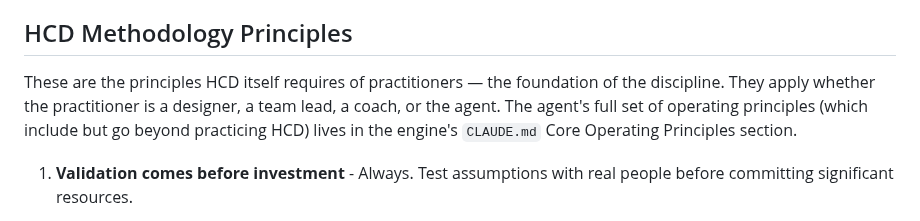
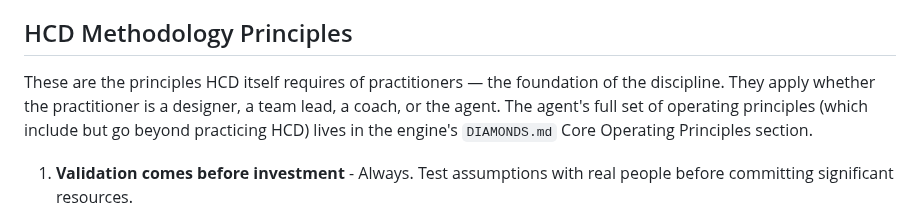
Before and after one commit to whatcouldbe/diamonds, a Markdown page: foundation/hcd-principles.md, the part around the change. GitHub-like rendering.

Commit message:
Point hcd-principles at DIAMONDS.md for Core Operating Principles
Co-Authored-By: Claude Opus 5.5 <noreply@anthropic.com>

```diff
--- a/foundation/hcd-principles.md
+++ b/foundation/hcd-principles.md
@@ -40,7 +40,7 @@
 
 ## HCD Methodology Principles
 
-These are the principles HCD itself requires of practitioners — the foundation of the discipline. They apply whether the practitioner is a designer, a team lead, a coach, or the agent. The agent's full set of operating principles (which include but go beyond practicing HCD) lives in the engine's `CLAUDE.md` Core Operating Principles section.
+These are the principles HCD itself requires of practitioners — the foundation of the discipline. They apply whether the practitioner is a designer, a team lead, a coach, or the agent. The agent's full set of operating principles (which include but go beyond practicing HCD) lives in the engine's `DIAMONDS.md` Core Operating Principles section.
 
 1. **Validation comes before investment** - Always. Test assumptions with real people before committing significant resources.
 
```
